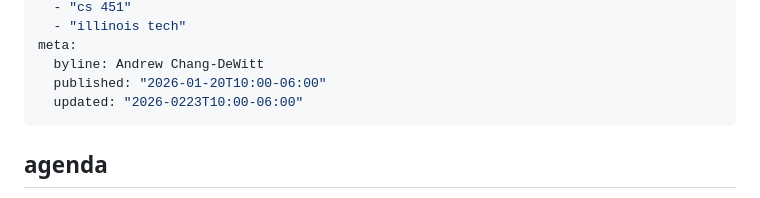
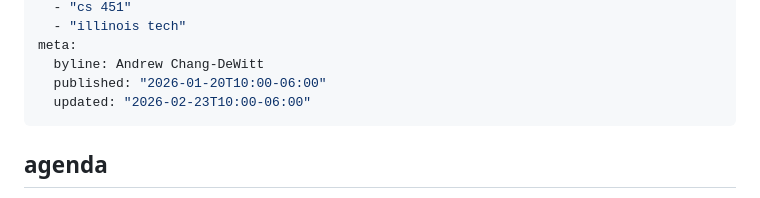
Before and after one commit to andrew-chang-dewitt/cs_451-parallel_distributed, a Markdown page: notes/0120-sw-compart.md, the part around the change. Drawn GitHub-style.

Commit message:
fix(notes): correct dates

```diff
--- a/notes/0120-sw-compart.md
+++ b/notes/0120-sw-compart.md
@@ -13,7 +13,7 @@ keywords:
 meta:
   byline: Andrew Chang-DeWitt
   published: "2026-01-20T10:00-06:00"
-  updated: "2026-0223T10:00-06:00"
+  updated: "2026-02-23T10:00-06:00"
 ---
 
 ## agenda
```
Also changed, not shown: notes/0226-parallel_patterns_openmp.md (+1 -1 lines).
